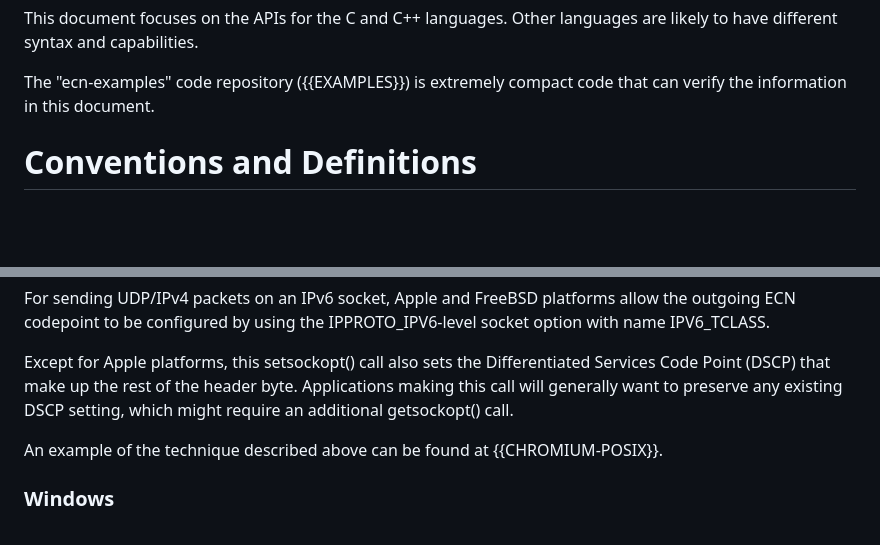
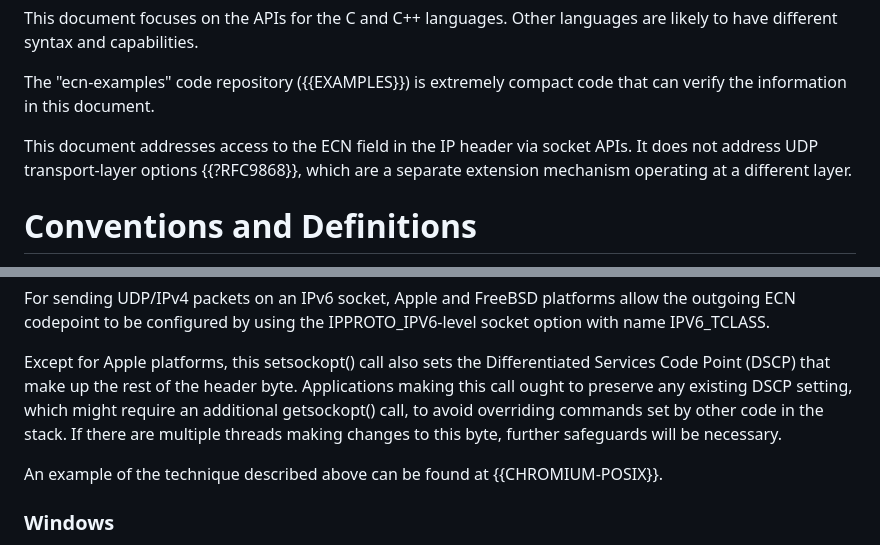
Before and after one commit to tsvwg/udp-ecn, a Markdown page: draft-ietf-tsvwg-udp-ecn.md, 2 parts joined by grey strips. Drawn GitHub-style; blank space fills up the shorter version.

Commit message:
opsdir comments

```diff
--- a/draft-ietf-tsvwg-udp-ecn.md
+++ b/draft-ietf-tsvwg-udp-ecn.md
@@ -108,6 +108,10 @@ are likely to have different syntax and capabilities.
 
 The "ecn-examples" code repository ({{EXAMPLES}}) is extremely compact code that
 can verify the information in this document.
+
+This document addresses access to the ECN field in the IP header via socket
+APIs. It does not address UDP transport-layer options {{?RFC9868}}, which are a
+separate extension mechanism operating at a different layer.
 
 # Conventions and Definitions
 
@@ -268,8 +272,10 @@ option with name IPV6_TCLASS.
 
 Except for Apple platforms, this setsockopt() call also sets the Differentiated
 Services Code Point (DSCP) that make up the rest of the header byte.
-Applications making this call will generally want to preserve any existing DSCP
-setting, which might require an additional getsockopt() call.
+Applications making this call ought to preserve any existing DSCP setting, which
+might require an additional getsockopt() call, to avoid overriding commands set
+by other code in the stack. If there are multiple threads making changes to this
+byte, further safeguards will be necessary.
 
 An example of the technique described above can be found at {{CHROMIUM-POSIX}}.
 
```
